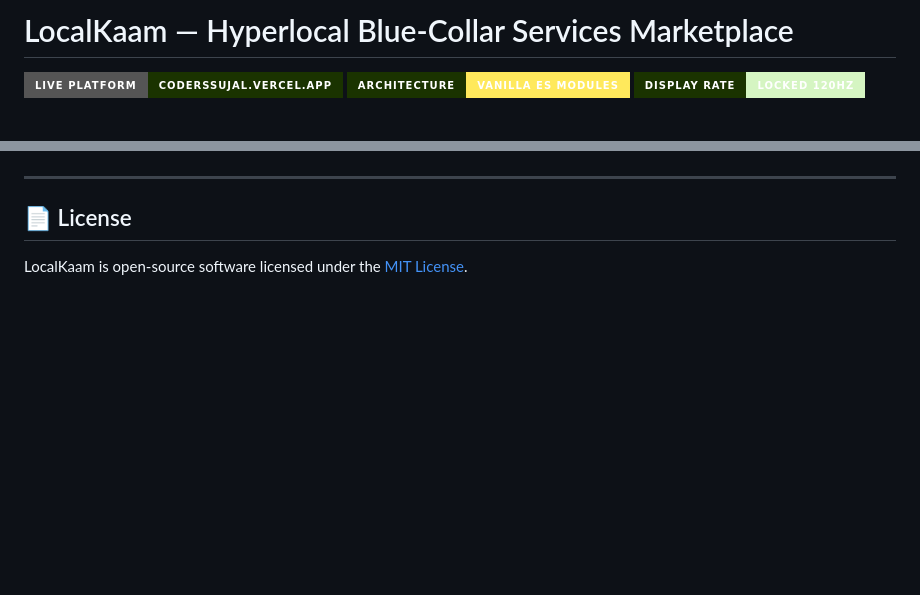
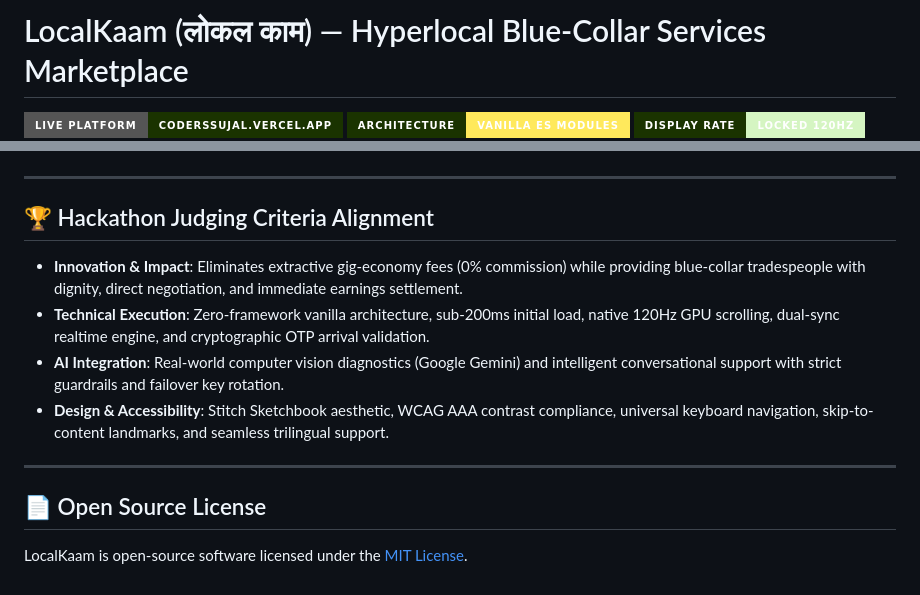
Before and after one commit to harsh020508/coders_sujal, a Markdown page: README.md, 2 parts joined by grey strips. GitHub-like rendering; badges without logos; blank space fills up the shorter version.

```diff
--- a/README.md
+++ b/README.md
@@ -1,4 +1,4 @@
-# LocalKaam — Hyperlocal Blue-Collar Services Marketplace
+# LocalKaam (लोकल काम) — Hyperlocal Blue-Collar Services Marketplace
 
 [![Live Website](https://img.shields.io/badge/Live%20Platform-coderssujal.vercel.app-1a3300?style=for-the-badge&logo=vercel&logoColor=white)](https://coderssujal.vercel.app)
 [![Architecture](https://img.shields.io/badge/Architecture-Vanilla%20ES%20Modules-ffe95c?style=for-the-badge&labelColor=1a3300&color=ffe95c)](https://coderssujal.vercel.app)
@@ -132,6 +144,15 @@ LocalKaam includes comprehensive test coverage with **73 automated test assertio
 
 ---
 
-## 📄 License
+## 🏆 Hackathon Judging Criteria Alignment
+
+- **Innovation & Impact**: Eliminates extractive gig-economy fees (0% commission) while providing blue-collar tradespeople with dignity, direct negotiation, and immediate earnings settlement.
+- **Technical Execution**: Zero-framework vanilla architecture, sub-200ms initial load, native 120Hz GPU scrolling, dual-sync realtime engine, and cryptographic OTP arrival validation.
+- **AI Integration**: Real-world computer vision diagnostics (Google Gemini) and intelligent conversational support with strict guardrails and failover key rotation.
+- **Design & Accessibility**: Stitch Sketchbook aesthetic, WCAG AAA contrast compliance, universal keyboard navigation, skip-to-content landmarks, and seamless trilingual support.
+
+---
+
+## 📄 Open Source License
 
 LocalKaam is open-source software licensed under the [MIT License](LICENSE).
```
Also changed, not shown: other parts of README.md (+104 -92 lines).
